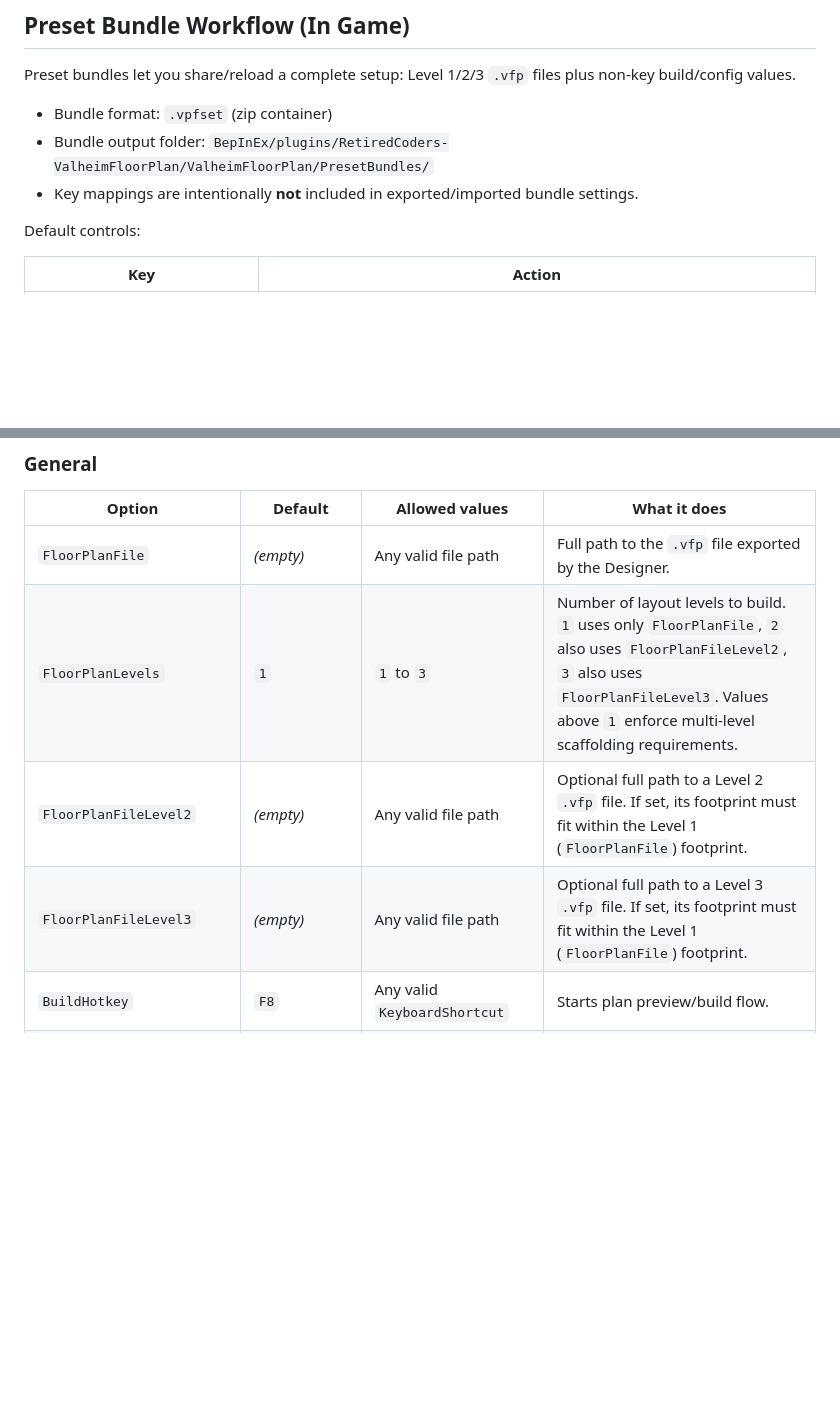
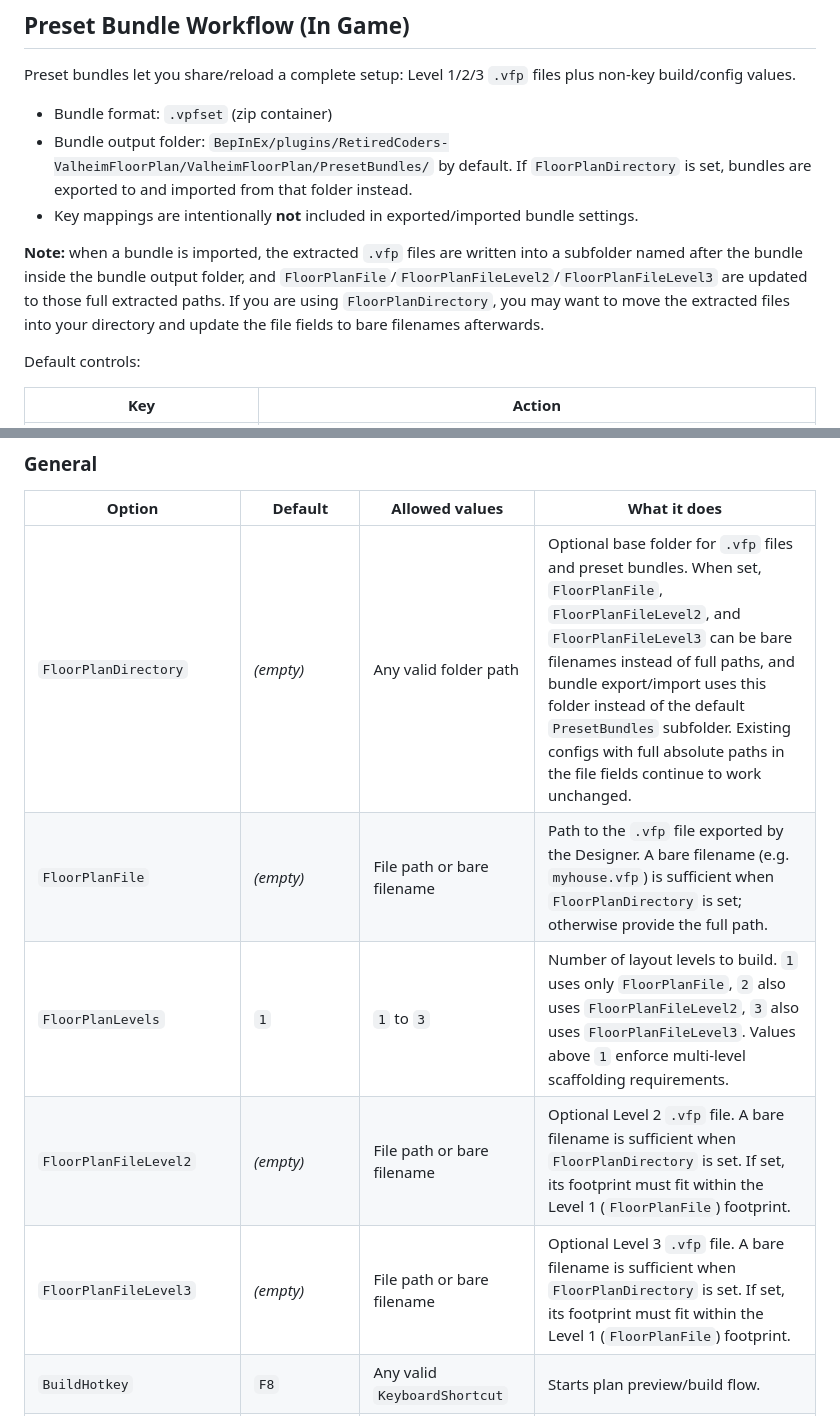
Before and after one commit to AlexDroz/ValheimFloorPlan, a Markdown page: README.md, 2 parts joined by grey strips. Rendered like a GitHub page; blank space fills up the shorter version.

Commit message:
Version 2.0.3 : README updates

```diff
--- a/README.md
+++ b/README.md
@@ -87,8 +87,10 @@ This package includes two components:
 Preset bundles let you share/reload a complete setup: Level 1/2/3 `.vfp` files plus non-key build/config values.
 
 - Bundle format: `.vpfset` (zip container)
-- Bundle output folder: `BepInEx/plugins/RetiredCoders-ValheimFloorPlan/ValheimFloorPlan/PresetBundles/`
+- Bundle output folder: `BepInEx/plugins/RetiredCoders-ValheimFloorPlan/ValheimFloorPlan/PresetBundles/` by default. If `FloorPlanDirectory` is set, bundles are exported to and imported from that folder instead.
 - Key mappings are intentionally **not** included in exported/imported bundle settings.
+
+**Note:** when a bundle is imported, the extracted `.vfp` files are written into a subfolder named after the bundle inside the bundle output folder, and `FloorPlanFile`/`FloorPlanFileLevel2`/`FloorPlanFileLevel3` are updated to those full extracted paths. If you are using `FloorPlanDirectory`, you may want to move the extracted files into your directory and update the file fields to bare filenames afterwards.
 
 Default controls:
 
@@ -146,10 +148,11 @@ All values below are configurable in that file.
 
 | Option | Default | Allowed values | What it does |
 |---|---|---|---|
-| `FloorPlanFile` | *(empty)* | Any valid file path | Full path to the `.vfp` file exported by the Designer. |
+| `FloorPlanDirectory` | *(empty)* | Any valid folder path | Optional base folder for `.vfp` files and preset bundles. When set, `FloorPlanFile`, `FloorPlanFileLevel2`, and `FloorPlanFileLevel3` can be bare filenames instead of full paths, and bundle export/import uses this folder instead of the default `PresetBundles` subfolder. Existing configs with full absolute paths in the file fields continue to work unchanged. |
+| `FloorPlanFile` | *(empty)* | File path or bare filename | Path to the `.vfp` file exported by the Designer. A bare filename (e.g. `myhouse.vfp`) is sufficient when `FloorPlanDirectory` is set; otherwise provide the full path. |
 | `FloorPlanLevels` | `1` | `1` to `3` | Number of layout levels to build. `1` uses only `FloorPlanFile`, `2` also uses `FloorPlanFileLevel2`, `3` also uses `FloorPlanFileLevel3`. Values above `1` enforce multi-level scaffolding requirements. |
-| `FloorPlanFileLevel2` | *(empty)* | Any valid file path | Optional full path to a Level 2 `.vfp` file. If set, its footprint must fit within the Level 1 (`FloorPlanFile`) footprint. |
-| `FloorPlanFileLevel3` | *(empty)* | Any valid file path | Optional full path to a Level 3 `.vfp` file. If set, its footprint must fit within the Level 1 (`FloorPlanFile`) footprint. |
+| `FloorPlanFileLevel2` | *(empty)* | File path or bare filename | Optional Level 2 `.vfp` file. A bare filename is sufficient when `FloorPlanDirectory` is set. If set, its footprint must fit within the Level 1 (`FloorPlanFile`) footprint. |
+| `FloorPlanFileLevel3` | *(empty)* | File path or bare filename | Optional Level 3 `.vfp` file. A bare filename is sufficient when `FloorPlanDirectory` is set. If set, its footprint must fit within the Level 1 (`FloorPlanFile`) footprint. |
 | `BuildHotkey` | `F8` | Any valid `KeyboardShortcut` | Starts plan preview/build flow. |
 | `UndoHotkey` | `F9` | Any valid `KeyboardShortcut` | Removes placed VFP-tagged pieces and restores terrain snapshot. |
 | `UndoKeepTerrainHotkey` | `LeftControl + F9` | Any valid `KeyboardShortcut` | Starts piece-only undo mode: removes VFP pieces and discards the current terrain snapshot so leveled terrain remains. |
```
